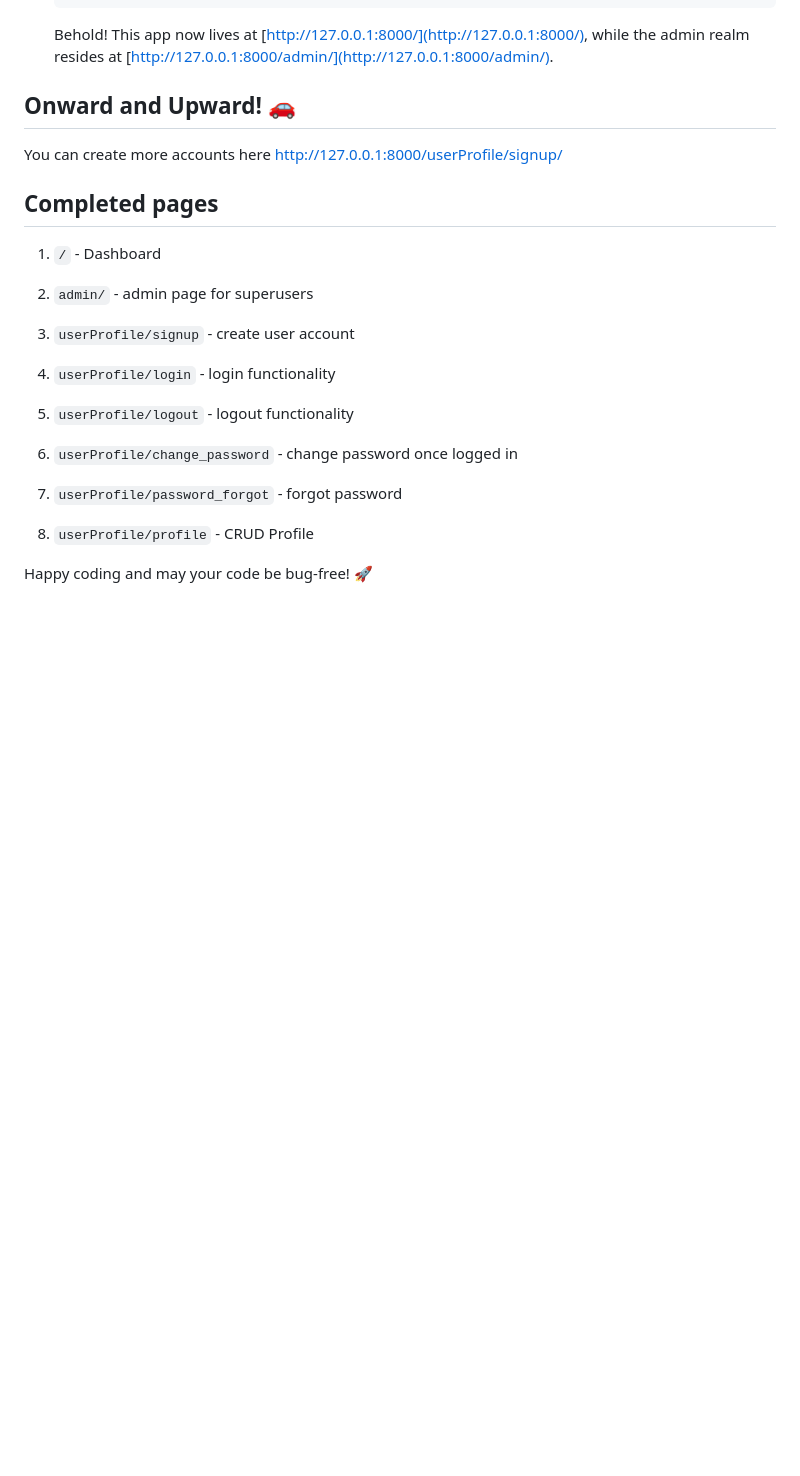
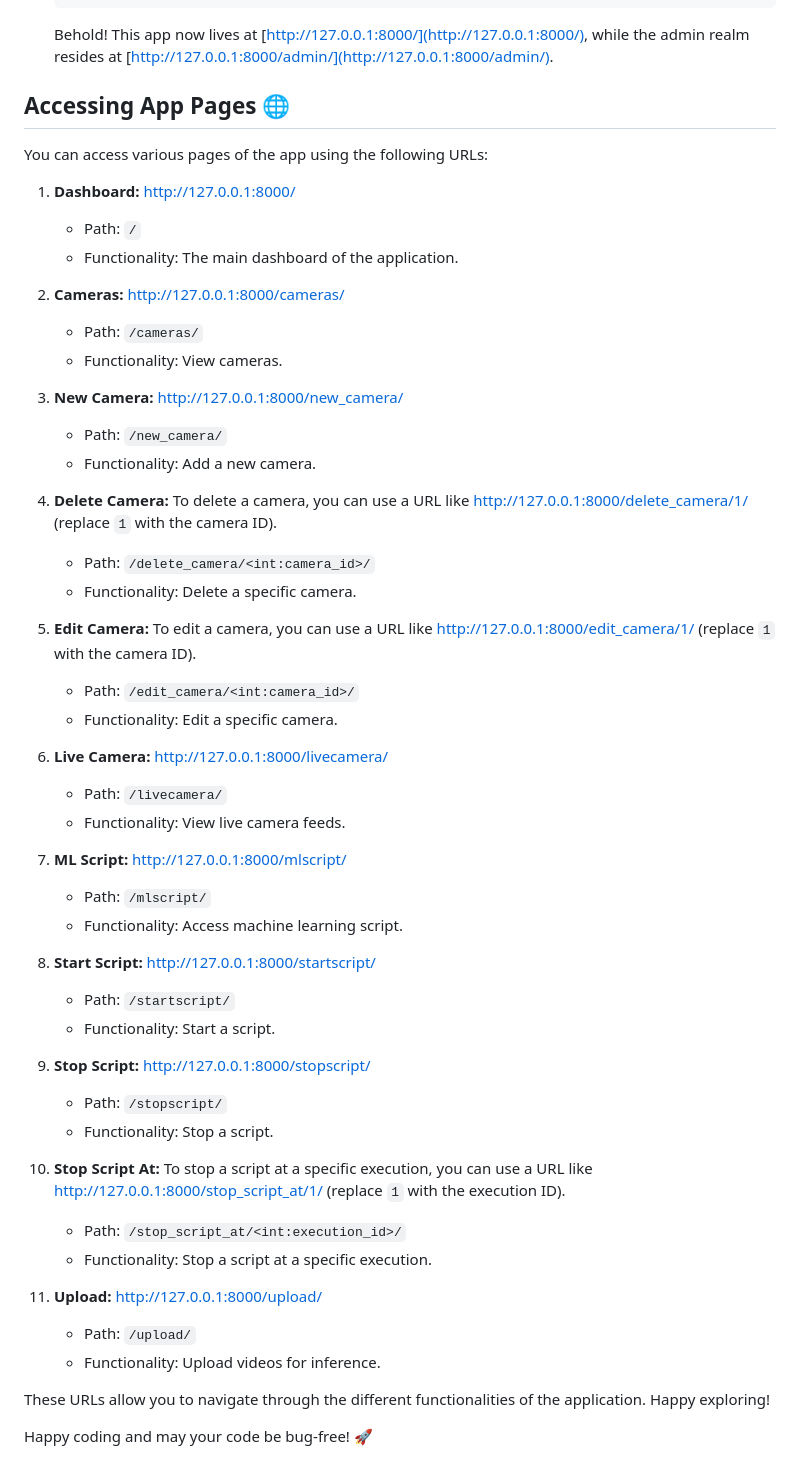
Before and after one commit to OmdenaAI/cairo-egypt-orphanage-well-being, a Markdown page: src/results/README.md, the part around the change. GitHub-like rendering; blank space fills up the shorter version.

```diff
--- a/src/results/README.md
+++ b/src/results/README.md
@@ -112,27 +112,55 @@ Before you dive in, ensure you have the following tools installed and ready:
 
     Behold! This app now lives at [http://127.0.0.1:8000/](http://127.0.0.1:8000/), while the admin realm resides at [http://127.0.0.1:8000/admin/](http://127.0.0.1:8000/admin/).
 
-## Onward and Upward! 🚗
+## Accessing App Pages 🌐
 
-You can create more accounts here [http://127.0.0.1:8000/userProfile/signup/](http://127.0.0.1:8000/userProfile/signup/)
+You can access various pages of the app using the following URLs:
 
-## Completed pages
+1. **Dashboard:** [http://127.0.0.1:8000/](http://127.0.0.1:8000/)
+    - Path: `/`
+    - Functionality: The main dashboard of the application.
 
-1. ` / ` - Dashboard
+2. **Cameras:** [http://127.0.0.1:8000/cameras/](http://127.0.0.1:8000/cameras/)
+    - Path: `/cameras/`
+    - Functionality: View cameras.
 
-2. ` admin/ ` - admin page for superusers
+3. **New Camera:** [http://127.0.0.1:8000/new_camera/](http://127.0.0.1:8000/new_camera/)
+    - Path: `/new_camera/`
+    - Functionality: Add a new camera.
 
-3. ` userProfile/signup ` - create user account
+4. **Delete Camera:** To delete a camera, you can use a URL like [http://127.0.0.1:8000/delete_camera/1/](http://127.0.0.1:8000/delete_camera/1/) (replace `1` with the camera ID).
+    - Path: `/delete_camera/<int:camera_id>/`
+    - Functionality: Delete a specific camera.
 
-4. ` userProfile/login ` - login functionality
+5. **Edit Camera:** To edit a camera, you can use a URL like [http://127.0.0.1:8000/edit_camera/1/](http://127.0.0.1:8000/edit_camera/1/) (replace `1` with the camera ID).
+    - Path: `/edit_camera/<int:camera_id>/`
+    - Functionality: Edit a specific camera.
 
-5. ` userProfile/logout ` - logout functionality
+6. **Live Camera:** [http://127.0.0.1:8000/livecamera/](http://127.0.0.1:8000/livecamera/)
+    - Path: `/livecamera/`
+    - Functionality: View live camera feeds.
 
-6. ` userProfile/change_password ` - change password once logged in
+7. **ML Script:** [http://127.0.0.1:8000/mlscript/](http://127.0.0.1:8000/mlscript/)
+    - Path: `/mlscript/`
+    - Functionality: Access machine learning script.
 
-7. ` userProfile/password_forgot ` - forgot password
+8. **Start Script:** [http://127.0.0.1:8000/startscript/](http://127.0.0.1:8000/startscript/)
+    - Path: `/startscript/`
+    - Functionality: Start a script.
 
-8. ` userProfile/profile ` - CRUD Profile
+9. **Stop Script:** [http://127.0.0.1:8000/stopscript/](http://127.0.0.1:8000/stopscript/)
+    - Path: `/stopscript/`
+    - Functionality: Stop a script.
+
+10. **Stop Script At:** To stop a script at a specific execution, you can use a URL like [http://127.0.0.1:8000/stop_script_at/1/](http://127.0.0.1:8000/stop_script_at/1/) (replace `1` with the execution ID).
+    - Path: `/stop_script_at/<int:execution_id>/`
+    - Functionality: Stop a script at a specific execution.
+
+11. **Upload:** [http://127.0.0.1:8000/upload/](http://127.0.0.1:8000/upload/)
+    - Path: `/upload/`
+    - Functionality: Upload videos for inference.
+
+These URLs allow you to navigate through the different functionalities of the application. Happy exploring!
 
 
 Happy coding and may your code be bug-free! 🚀
```
